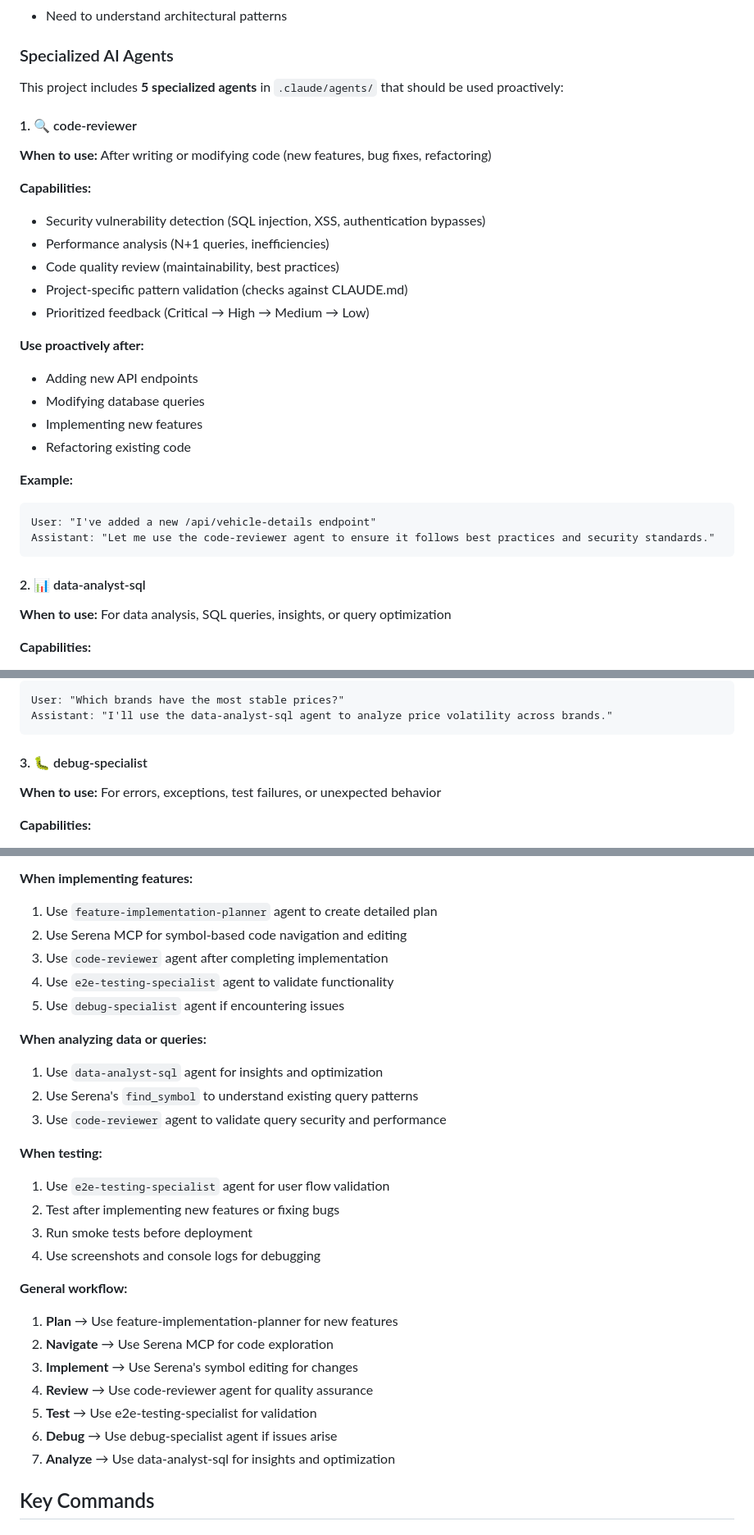
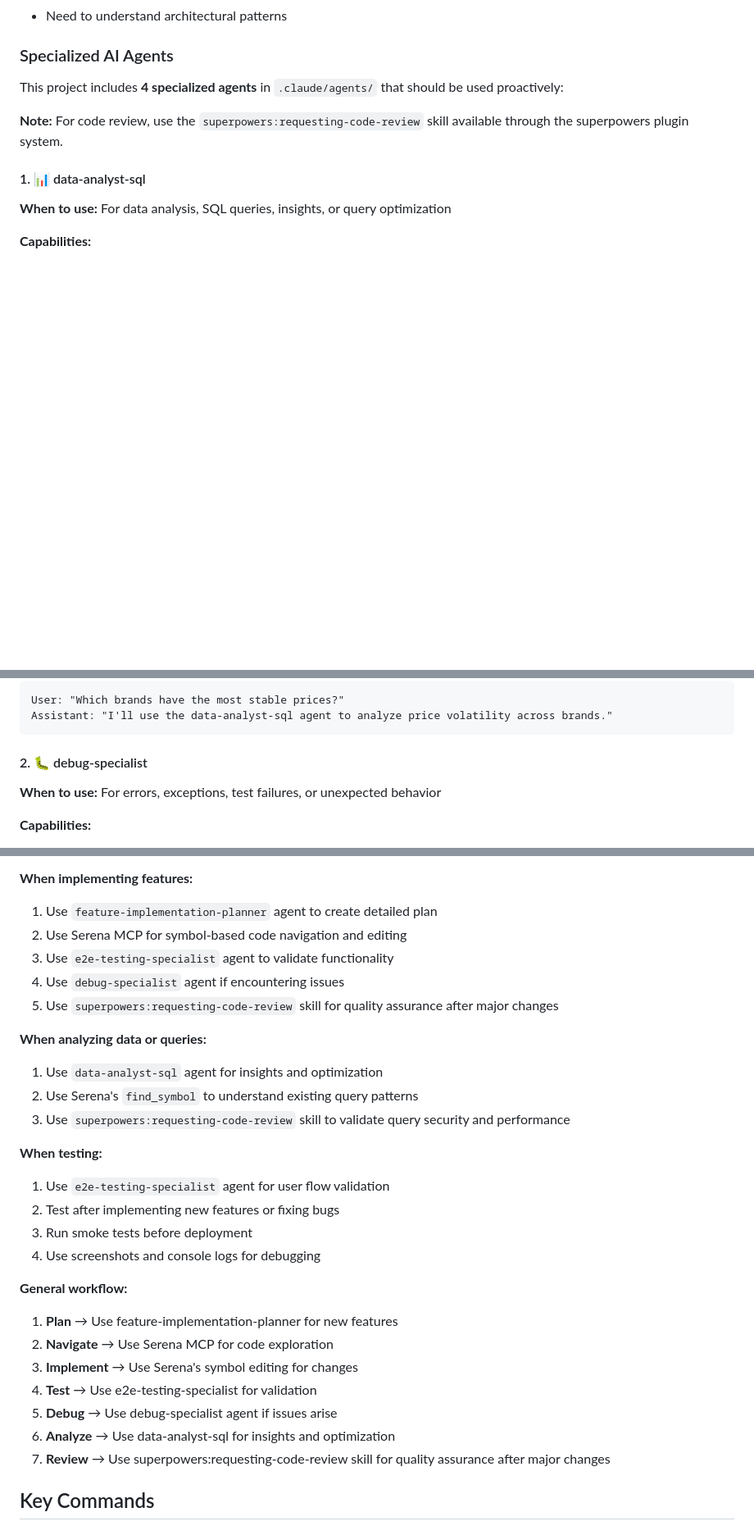
Before and after one commit to matheusbeccalli/historico_fipe_webapp, a Markdown page: CLAUDE.md, 3 parts joined by grey strips. Shown at 82% size. Drawn GitHub-style; blank space fills up the shorter version.

````diff
--- a/CLAUDE.md
+++ b/CLAUDE.md
@@ -75,31 +75,11 @@ Serena maintains project knowledge in memory files:
 
 ### Specialized AI Agents
 
-This project includes **5 specialized agents** in `.claude/agents/` that should be used proactively:
+This project includes **4 specialized agents** in `.claude/agents/` that should be used proactively:
 
-#### 1. 🔍 code-reviewer
-**When to use:** After writing or modifying code (new features, bug fixes, refactoring)
+**Note:** For code review, use the `superpowers:requesting-code-review` skill available through the superpowers plugin system.
 
-**Capabilities:**
-- Security vulnerability detection (SQL injection, XSS, authentication bypasses)
-- Performance analysis (N+1 queries, inefficiencies)
-- Code quality review (maintainability, best practices)
-- Project-specific pattern validation (checks against CLAUDE.md)
-- Prioritized feedback (Critical → High → Medium → Low)
-
-**Use proactively after:**
-- Adding new API endpoints
-- Modifying database queries
-- Implementing new features
-- Refactoring existing code
-
-**Example:**
-```
-User: "I've added a new /api/vehicle-details endpoint"
-Assistant: "Let me use the code-reviewer agent to ensure it follows best practices and security standards."
-```
-
-#### 2. 📊 data-analyst-sql
+#### 1. 📊 data-analyst-sql
 **When to use:** For data analysis, SQL queries, insights, or query optimization
 
 **Capabilities:**
@@ -122,7 +102,7 @@ User: "Which brands have the most stable prices?"
 Assistant: "I'll use the data-analyst-sql agent to analyze price volatility across brands."
 ```
 
-#### 3. 🐛 debug-specialist
+#### 2. 🐛 debug-specialist
 **When to use:** For errors, exceptions, test failures, or unexpected behavior
 
 **Capabilities:**
@@ -209,14 +189,14 @@ Assistant: "I'll use the e2e-testing-specialist agent to automate and validate t
 **When implementing features:**
 1. Use `feature-implementation-planner` agent to create detailed plan
 2. Use Serena MCP for symbol-based code navigation and editing
-3. Use `code-reviewer` agent after completing implementation
-4. Use `e2e-testing-specialist` agent to validate functionality
-5. Use `debug-specialist` agent if encountering issues
+3. Use `e2e-testing-specialist` agent to validate functionality
+4. Use `debug-specialist` agent if encountering issues
+5. Use `superpowers:requesting-code-review` skill for quality assurance after major changes
 
 **When analyzing data or queries:**
 1. Use `data-analyst-sql` agent for insights and optimization
 2. Use Serena's `find_symbol` to understand existing query patterns
-3. Use `code-reviewer` agent to validate query security and performance
+3. Use `superpowers:requesting-code-review` skill to validate query security and performance
 
 **When testing:**
 1. Use `e2e-testing-specialist` agent for user flow validation
@@ -228,10 +208,10 @@ Assistant: "I'll use the e2e-testing-specialist agent to automate and validate t
 1. **Plan** → Use feature-implementation-planner for new features
 2. **Navigate** → Use Serena MCP for code exploration
 3. **Implement** → Use Serena's symbol editing for changes
-4. **Review** → Use code-reviewer agent for quality assurance
-5. **Test** → Use e2e-testing-specialist for validation
-6. **Debug** → Use debug-specialist agent if issues arise
-7. **Analyze** → Use data-analyst-sql for insights and optimization
+4. **Test** → Use e2e-testing-specialist for validation
+5. **Debug** → Use debug-specialist agent if issues arise
+6. **Analyze** → Use data-analyst-sql for insights and optimization
+7. **Review** → Use superpowers:requesting-code-review skill for quality assurance after major changes
 
 ## Key Commands
 
````
Also changed, not shown: other parts of CLAUDE.md (+2 -2 lines), .claude/agents/code-reviewer.md (deleted, +0 -233 lines).
